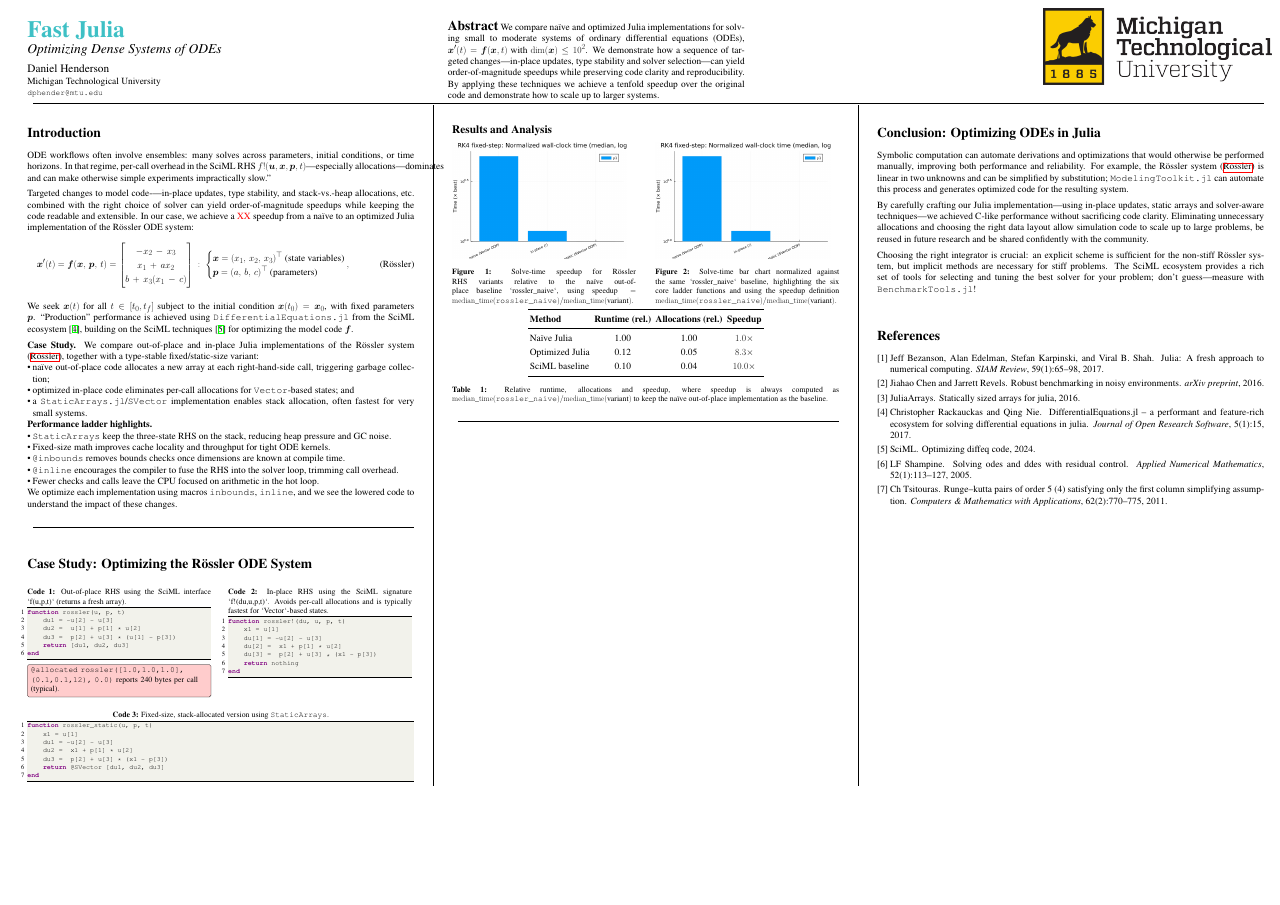
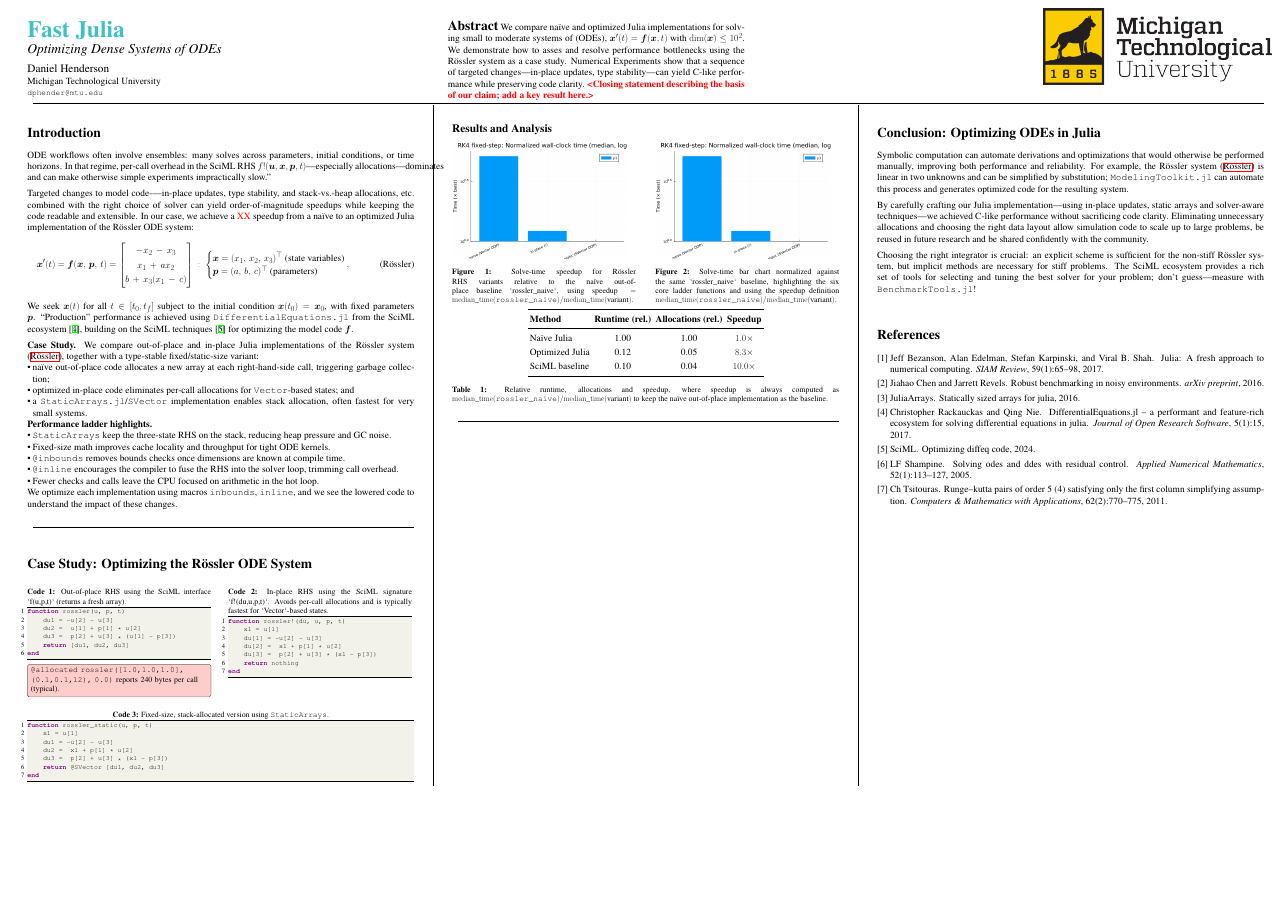
Before and after one commit to danphenderson/fast-julia, a LaTeX poster (poster/poster.tex): the whole page. Compiled offline with pdfLaTeX.

Commit message:
feat: update to our abstract

```diff
--- a/poster/poster.tex
+++ b/poster/poster.tex
@@ -28,12 +28,12 @@
 {\Large\textbf{Abstract}}
 {\normalsize
 We compare naïve and optimized Julia implementations for solving
-small to moderate systems of ordinary differential equations (ODEs),
-$\vx'(t) = \vf(\vx, t)$ with $\dim(\vx) \leq 10^2$.
-We demonstrate how a sequence of targeted changes—in-place updates, type stability and
-solver selection—can yield order-of-magnitude speedups while preserving code clarity and
-reproducibility.  By applying these techniques we achieve a tenfold speedup over the original
-code and demonstrate how to scale up to larger systems.}
+small to moderate systems of (ODEs), $\vx'(t) = \vf(\vx, t)$ with
+$\dim(\vx) \leq 10^2$. We demonstrate how to asses and resolve performance
+bottlenecks using the Rössler system as a case study. Numerical Experiments
+show that a sequence of targeted changes—in-place updates, type stability—can
+yield C-like performance while preserving code clarity.
+\red{\textbf{<Closing statement describing the basis of our claim; add a key result here.>}}}
 \end{minipage}
 }
 
```
